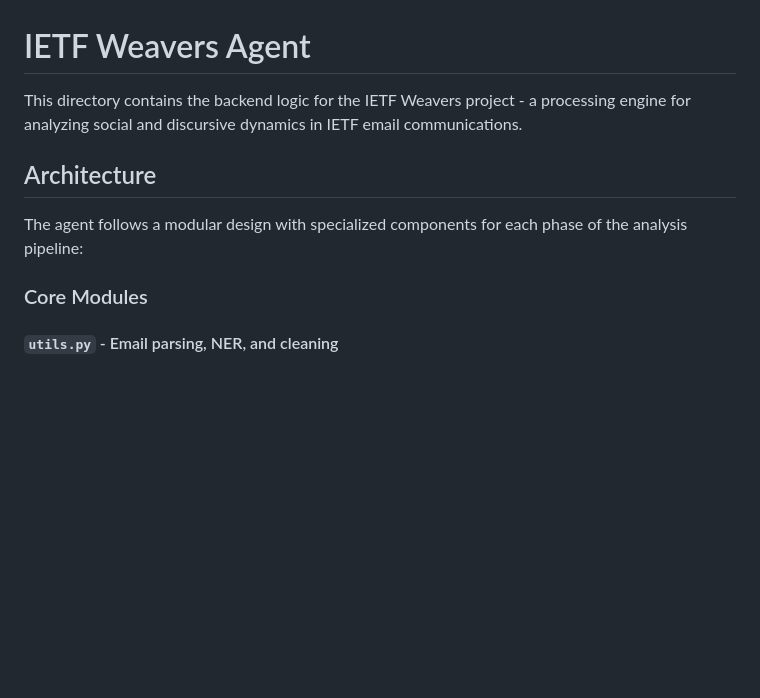
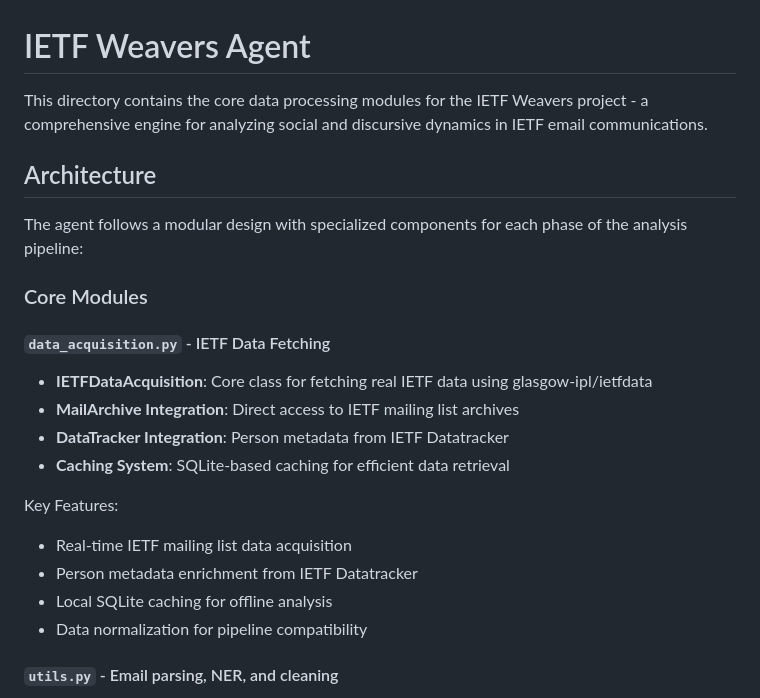
Before and after one commit to JacckNew/ietf-weavers, a Markdown page: agent/README.md, the part around the change. Rendered like a GitHub page; blank space fills up the shorter version.

```diff
--- a/agent/README.md
+++ b/agent/README.md
@@ -1,12 +1,24 @@
 # IETF Weavers Agent
 
-This directory contains the backend logic for the IETF Weavers project - a processing engine for analyzing social and discursive dynamics in IETF email communications.
+This directory contains the core data processing modules for the IETF Weavers project - a comprehensive engine for analyzing social and discursive dynamics in IETF email communications.
 
 ## Architecture
 
 The agent follows a modular design with specialized components for each phase of the analysis pipeline:
 
 ### Core Modules
+
+#### `data_acquisition.py` - IETF Data Fetching
+- **IETFDataAcquisition**: Core class for fetching real IETF data using glasgow-ipl/ietfdata
+- **MailArchive Integration**: Direct access to IETF mailing list archives
+- **DataTracker Integration**: Person metadata from IETF Datatracker
+- **Caching System**: SQLite-based caching for efficient data retrieval
+
+Key Features:
+- Real-time IETF mailing list data acquisition
+- Person metadata enrichment from IETF Datatracker
+- Local SQLite caching for offline analysis
+- Data normalization for pipeline compatibility
 
 #### `utils.py` - Email parsing, NER, and cleaning
 - **EmailParser**: Normalizes email addresses and classifies email types (automated, role-based, individual)
```
Also changed, not shown: README.md (+50 -39 lines), scripts/README.md (added, +76 -0 lines).
